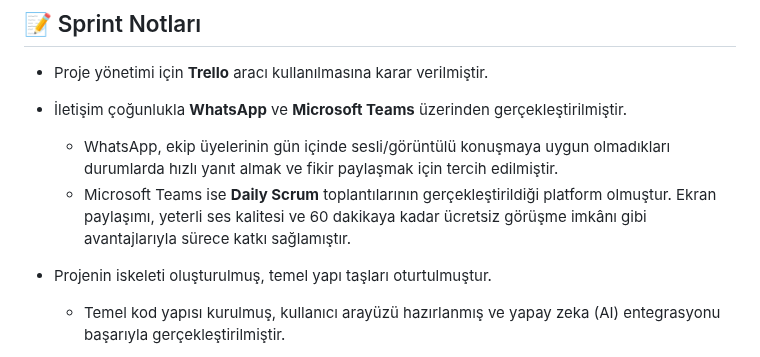
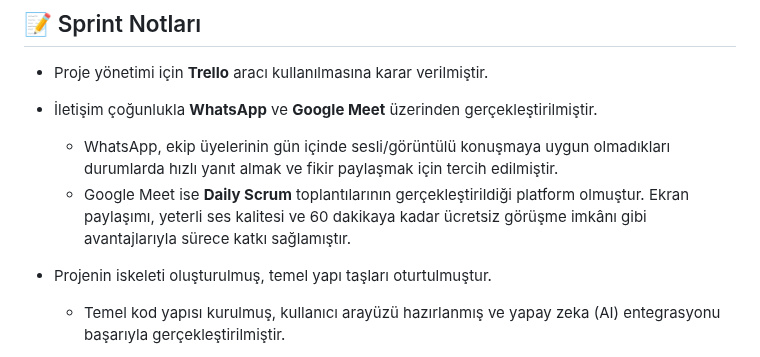
Before and after one commit to ZNisaAkkilic/Bootcamp-130, a Markdown page: README.md, the part around the change. Drawn GitHub-style.

```diff
--- a/README.md
+++ b/README.md
@@ -66,9 +66,9 @@ Bakınız: [Referans](https://agile-od.com/mmdojo/9883/scrum-raci)
 
 - Proje yönetimi için **Trello** aracı kullanılmasına karar verilmiştir.
 
-- İletişim çoğunlukla **WhatsApp** ve **Microsoft Teams** üzerinden gerçekleştirilmiştir.
+- İletişim çoğunlukla **WhatsApp** ve **Google Meet** üzerinden gerçekleştirilmiştir.
   - WhatsApp, ekip üyelerinin gün içinde sesli/görüntülü konuşmaya uygun olmadıkları durumlarda hızlı yanıt almak ve fikir paylaşmak için tercih edilmiştir.
-  - Microsoft Teams ise **Daily Scrum** toplantılarının gerçekleştirildiği platform olmuştur. Ekran paylaşımı, yeterli ses kalitesi ve 60 dakikaya kadar ücretsiz görüşme imkânı gibi avantajlarıyla sürece katkı sağlamıştır.
+  - Google Meet ise **Daily Scrum** toplantılarının gerçekleştirildiği platform olmuştur. Ekran paylaşımı, yeterli ses kalitesi ve 60 dakikaya kadar ücretsiz görüşme imkânı gibi avantajlarıyla sürece katkı sağlamıştır.
 
 - Projenin iskeleti oluşturulmuş, temel yapı taşları oturtulmuştur.
   - Temel kod yapısı kurulmuş, kullanıcı arayüzü hazırlanmış ve yapay zeka (AI) entegrasyonu başarıyla gerçekleştirilmiştir.
```
